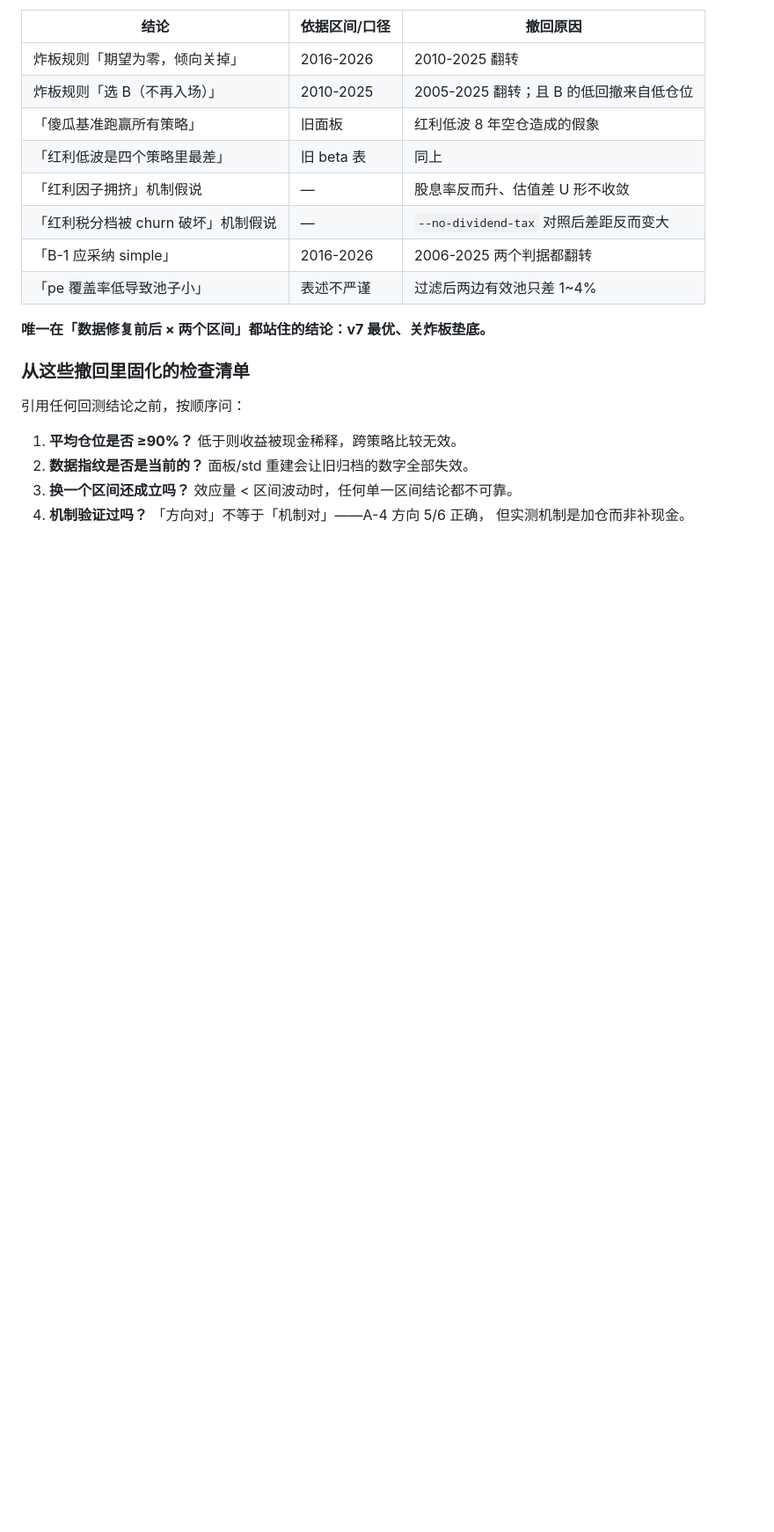
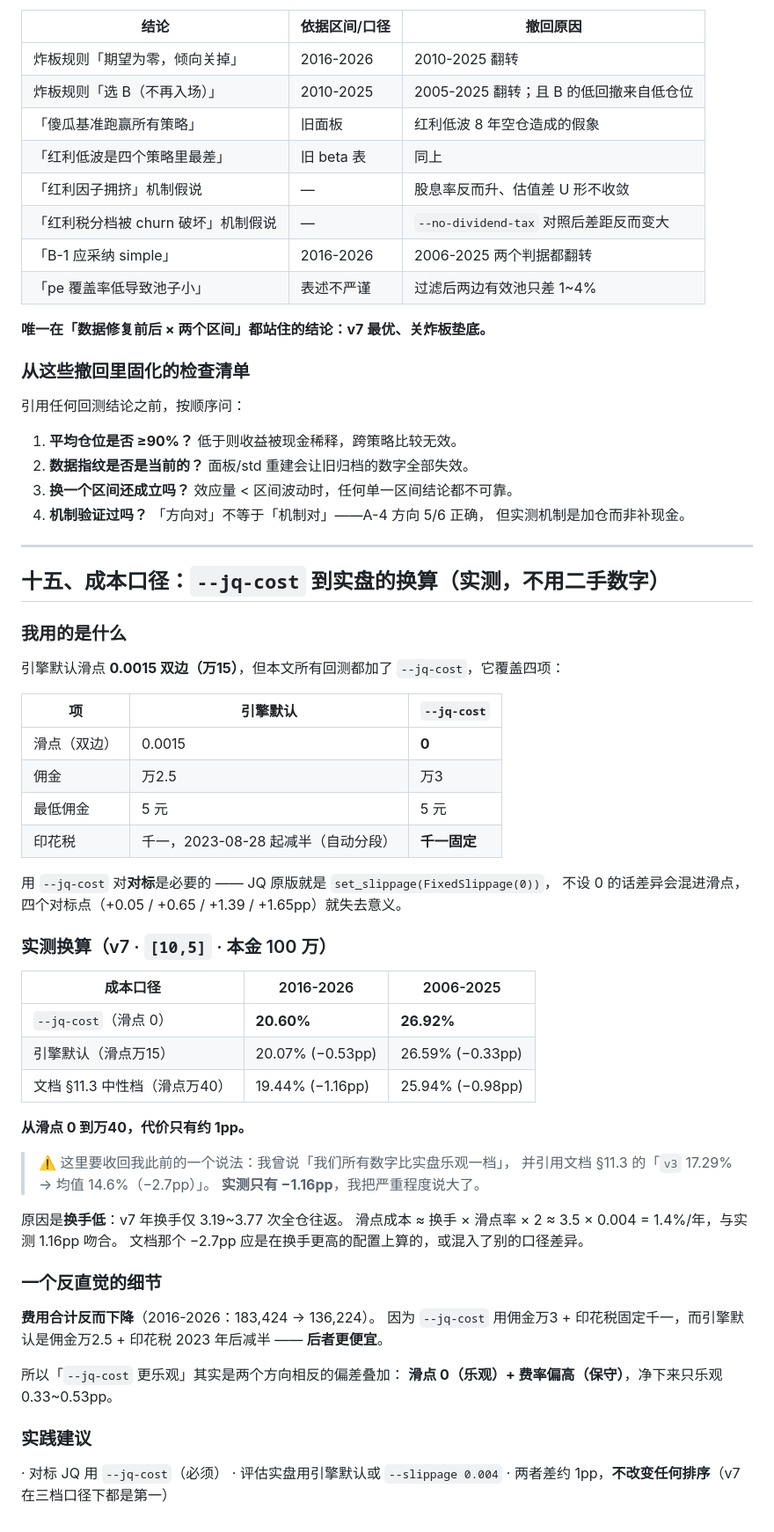
Before and after one commit to miraclegu/assay, a Markdown page: strategies/红利/分析结论-本地复现.md, the part around the change. Shown at 88% size. Rendered like a GitHub page; blank space fills up the shorter version.

Commit message:
实测 --jq-cost 到实盘口径的换算，并收回「乐观一档」的说法
引擎默认滑点 0.0015 双边（万15），但本轮全部回测用了 --jq-cost，
它把滑点压成 0（同时佣金万2.5->万3、印花税千一固定不走减半分段）。
用它对标 JQ 是必要的 —— JQ 原版就是 FixedSlippage(0)。

实测 v7 [10,5] 三档成本：
              2016-2026        2006-2025
  滑点 0       20.60%          26.92%
  滑点万15     20.07% (-0.53)  26.59% (-0.33)
  滑点万40     19.44% (-1.16)  25.94% (-0.98)

收回此前「我们所有数字比实盘乐观一档」的说法。我引用了文档 §11.3 的
「v3 17.29% -> 均值 14.6%（-2.7pp）」，但实测只有 -1.16pp —— 把严重程度说大了。
原因是换手低：v7 年换手仅 3.19~3.77，滑点成本约 3.5 x 0.004 = 1.4%/年。

反直觉细节：费用合计反而下降（183,424 -> 136,224），因为 --jq-cost 的
佣金/印花税比引擎默认更贵。所以「--jq-cost 更乐观」是两个反向偏差叠加：
滑点 0（乐观）+ 费率偏高（保守），净下来只乐观 0.33~0.53pp。

结论：三档口径下排序不变（v7 都是第一）。对标用 --jq-cost，
评估实盘用引擎默认或 --slippage 0.004。

Co-Authored-By: Claude <noreply@anthropic.com>

```diff
--- a/strategies/红利/分析结论-本地复现.md
+++ b/strategies/红利/分析结论-本地复现.md
@@ -785,3 +785,54 @@ JQ「修复与优化记录.md §216」把 Sleeve B 的 8 个 `between` 标为 **
 3. **换一个区间还成立吗？** 效应量 < 区间波动时，任何单一区间结论都不可靠。
 4. **机制验证过吗？** 「方向对」不等于「机制对」——A-4 方向 5/6 正确，
    但实测机制是加仓而非补现金。
+
+---
+
+## 十五、成本口径：`--jq-cost` 到实盘的换算（实测，不用二手数字）
+
+### 我用的是什么
+
+引擎默认滑点 **0.0015 双边（万15）**，但本文所有回测都加了 `--jq-cost`，它覆盖四项：
+
+| 项 | 引擎默认 | `--jq-cost` |
+|---|---|---|
+| 滑点（双边） | 0.0015 | **0** |
+| 佣金 | 万2.5 | 万3 |
+| 最低佣金 | 5 元 | 5 元 |
+| 印花税 | 千一，2023-08-28 起减半（自动分段） | **千一固定** |
+
+用 `--jq-cost` 对**对标**是必要的 —— JQ 原版就是 `set_slippage(FixedSlippage(0))`，
+不设 0 的话差异会混进滑点，四个对标点（+0.05 / +0.65 / +1.39 / +1.65pp）就失去意义。
+
+### 实测换算（v7 · `[10,5]` · 本金 100 万）
+
+| 成本口径 | 2016-2026 | 2006-2025 |
+|---|---|---|
+| `--jq-cost`（滑点 0） | **20.60%** | **26.92%** |
+| 引擎默认（滑点万15） | 20.07% (−0.53pp) | 26.59% (−0.33pp) |
+| 文档 §11.3 中性档（滑点万40） | 19.44% (−1.16pp) | 25.94% (−0.98pp) |
+
+**从滑点 0 到万40，代价只有约 1pp。**
+
+> ⚠️ 这里要收回我此前的一个说法：我曾说「我们所有数字比实盘乐观一档」，
+> 并引用文档 §11.3 的「`v3` 17.29% → 均值 14.6%（−2.7pp）」。
+> **实测只有 −1.16pp**，我把严重程度说大了。
+
+原因是**换手低**：v7 年换手仅 3.19~3.77 次全仓往返。
+滑点成本 ≈ 换手 × 滑点率 × 2 ≈ 3.5 × 0.004 = 1.4%/年，与实测 1.16pp 吻合。
+文档那个 −2.7pp 应是在换手更高的配置上算的，或混入了别的口径差异。
+
+### 一个反直觉的细节
+
+**费用合计反而下降**（2016-2026：183,424 → 136,224）。
+因为 `--jq-cost` 用佣金万3 + 印花税固定千一，而引擎默认是佣金万2.5 +
+印花税 2023 年后减半 —— **后者更便宜**。
+
+所以「`--jq-cost` 更乐观」其实是两个方向相反的偏差叠加：
+**滑点 0（乐观）+ 费率偏高（保守）**，净下来只乐观 0.33~0.53pp。
+
+### 实践建议
+
+· 对标 JQ 用 `--jq-cost`（必须）
+· 评估实盘用引擎默认或 `--slippage 0.004`
+· 两者差约 1pp，**不改变任何排序**（v7 在三档口径下都是第一）
```
